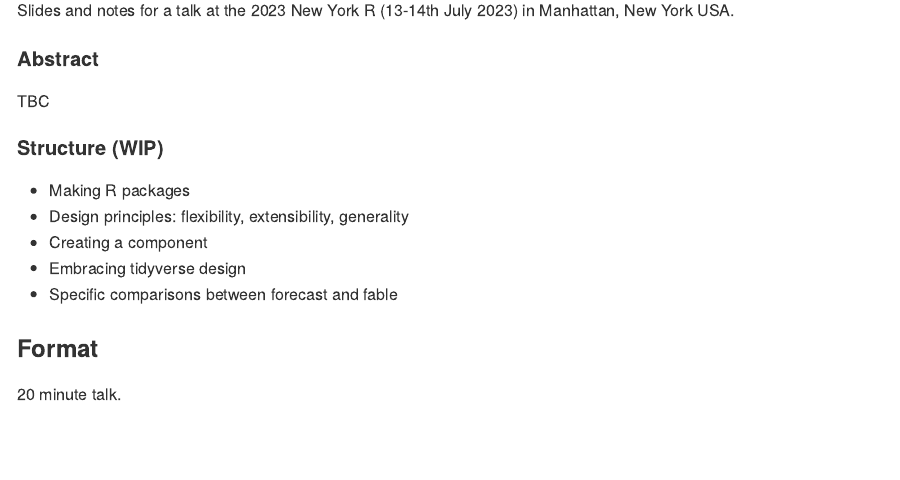
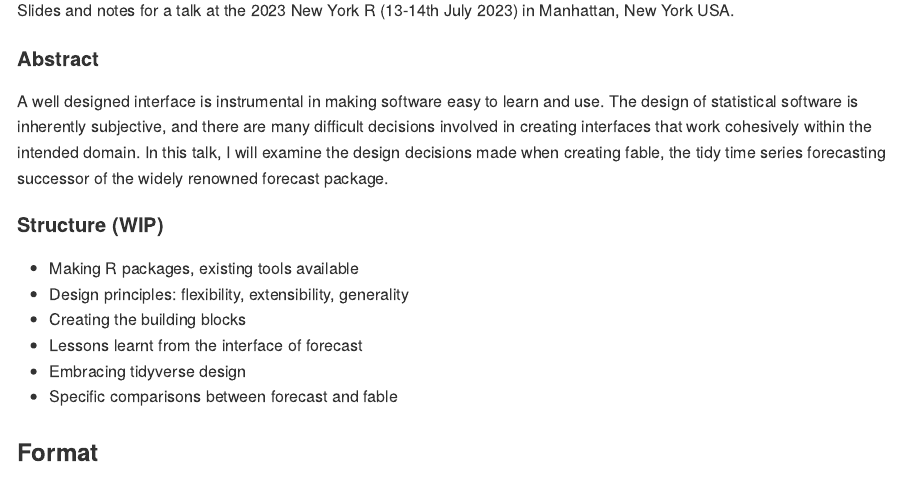
Before and after one commit to mitchelloharawild/talk-forecast-to-fable, an R Markdown document (README.Rmd): the page in a window 1100 px wide, from 150 px down. The pictures show the output file README.md that the author committed with the source, drawn offline in the style of GitHub.

Commit message:
Add abstract

```diff
--- a/README.Rmd
+++ b/README.Rmd
@@ -24,13 +24,14 @@
 
 #### Abstract
 
-TBC
+A well designed interface is instrumental in making software easy to learn and use. The design of statistical software is inherently subjective, and there are many difficult decisions involved in creating interfaces that work cohesively within the intended domain. In this talk, I will examine the design decisions made when creating fable, the tidy time series forecasting successor of the widely renowned forecast package.
 
 #### Structure (WIP)
 
-* Making R packages
+* Making R packages, existing tools available
 * Design principles: flexibility, extensibility, generality
-* Creating a component
+* Creating the building blocks
+* Lessons learnt from the interface of forecast
 * Embracing tidyverse design
 * Specific comparisons between forecast and fable
 
```
Also changed, not shown: README.md.
